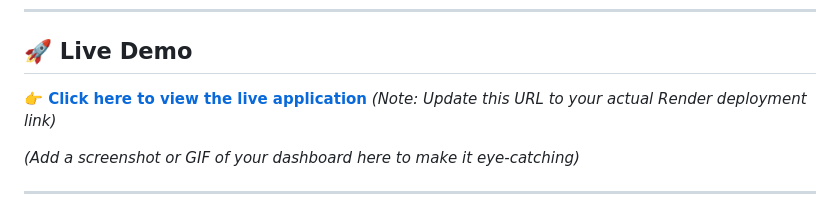
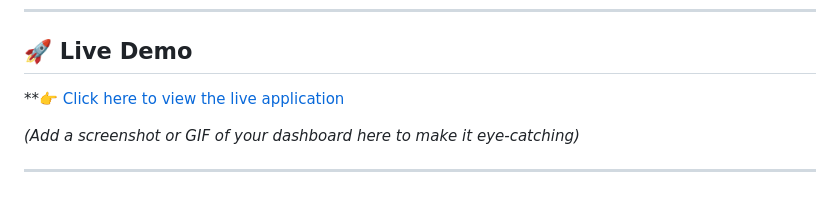
Before and after one commit to Vaseem546/FinSight-Financial-App, a Markdown page: README.md, the part around the change. Drawn GitHub-style.

Commit message:
Revise README for project details and instructions
Updated README to reflect changes in project description, features, and deployment instructions.

```diff
--- a/README.md
+++ b/README.md
@@ -26,7 +26,7 @@ FinSight is a full-stack financial web application providing retail investors wi
 
 ## 🚀 Live Demo
 
-**[👉 Click here to view the live application](https://fin-sight-app.onrender.com)** *(Note: Update this URL to your actual Render deployment link)*
+**[👉 Click here to view the live application]([https://fin-sight-app.onrender.com](https://finsight-web-app.onrender.com))
 
 *(Add a screenshot or GIF of your dashboard here to make it eye-catching)*
 <!-- <img src="link_to_your_screenshot.png" width="100%" alt="Dashboard Preview"> -->
```
